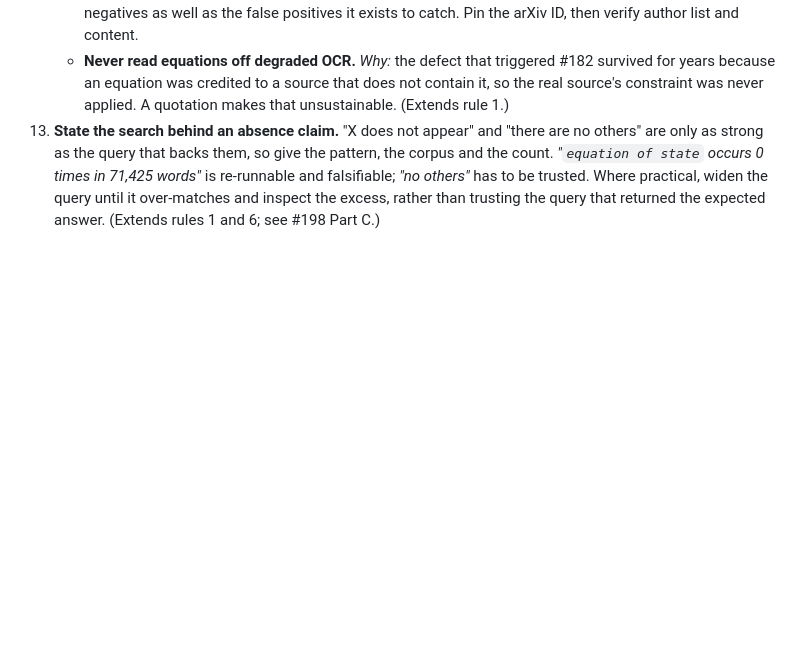
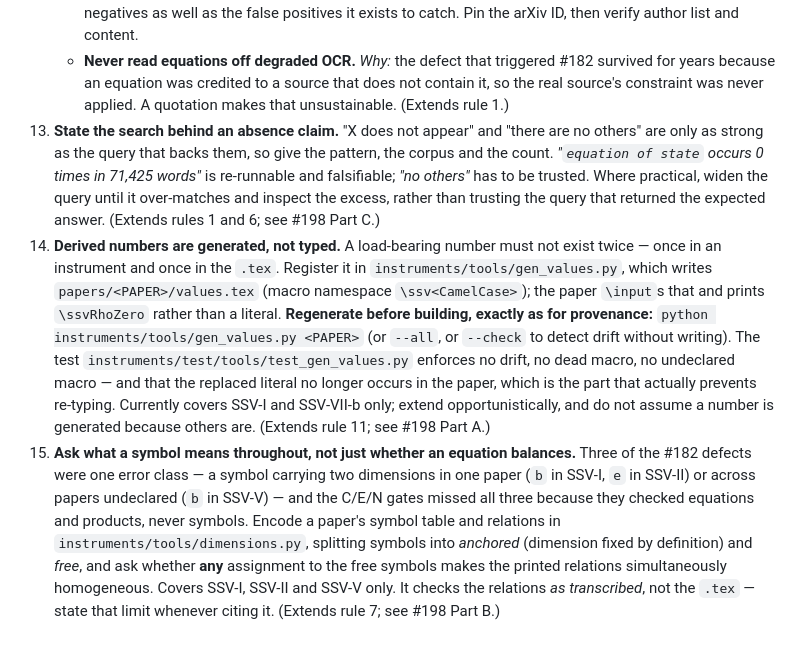
Before and after one commit to StigNorland/SVT, a Markdown page: CLAUDE.md, the part around the change. Drawn GitHub-style; blank space fills up the shorter version.

Commit message:
#198 adopt rules 14 and 15: generated numbers, and typed symbols
Rule 14 -- derived numbers are generated, not typed. A load-bearing number must
not exist twice, once in an instrument and once in the .tex. Registers the
gen_values.py workflow alongside rule 11's provenance workflow, including the
part that is easy to forget: regenerate before building. States plainly that
coverage is SSV-I and SSV-VII-b only, so a future pass does not assume a number
is generated because others are.

Rule 15 -- ask what a symbol means throughout, not just whether an equation
balances. The C/E/N gates checked equations and products and missed all three
dimensional defects; this is the question they never asked. Records the
anchored/free split and, explicitly, that dimensions.py checks the relations as
transcribed rather than the .tex -- a limit that must be stated whenever the tool
is cited, not discovered later.

Numbering: appended as 14 and 15 rather than inserted, for the same reason 12 and
13 were -- existing references to rules 3, 8 and 11 in commit messages, papers
and result notes must keep resolving. markdownlint's MD029 prefers renumbering;
the stable references win.

Co-Authored-By: Claude Opus 5 (1M context) <noreply@anthropic.com>

```diff
--- a/CLAUDE.md
+++ b/CLAUDE.md
@@ -90,3 +90,26 @@ result notes (`papers/*/results/`). Work is organised around GitHub issues
     trusted. Where practical, widen the query until it over-matches and inspect
     the excess, rather than trusting the query that returned the expected
     answer. (Extends rules 1 and 6; see \#198 Part C.)
+14. **Derived numbers are generated, not typed.** A load-bearing number must not
+    exist twice — once in an instrument and once in the `.tex`. Register it in
+    `instruments/tools/gen_values.py`, which writes `papers/<PAPER>/values.tex`
+    (macro namespace `\ssv<CamelCase>`); the paper `\input`s that and prints
+    `\ssvRhoZero` rather than a literal. **Regenerate before building, exactly as
+    for provenance:** `python instruments/tools/gen_values.py <PAPER>` (or
+    `--all`, or `--check` to detect drift without writing). The test
+    `instruments/test/tools/test_gen_values.py` enforces no drift, no dead macro,
+    no undeclared macro — and that the replaced literal no longer occurs in the
+    paper, which is the part that actually prevents re-typing. Currently covers
+    SSV-I and SSV-VII-b only; extend opportunistically, and do not assume a
+    number is generated because others are. (Extends rule 11; see \#198 Part A.)
+15. **Ask what a symbol means throughout, not just whether an equation
+    balances.** Three of the \#182 defects were one error class — a symbol
+    carrying two dimensions in one paper (`b` in SSV-I, `e` in SSV-II) or across
+    papers undeclared (`b` in SSV-V) — and the C/E/N gates missed all three
+    because they checked equations and products, never symbols. Encode a paper's
+    symbol table and relations in `instruments/tools/dimensions.py`, splitting
+    symbols into *anchored* (dimension fixed by definition) and *free*, and ask
+    whether **any** assignment to the free symbols makes the printed relations
+    simultaneously homogeneous. Covers SSV-I, SSV-II and SSV-V only. It checks
+    the relations *as transcribed*, not the `.tex` — state that limit whenever
+    citing it. (Extends rule 7; see \#198 Part B.)
```
